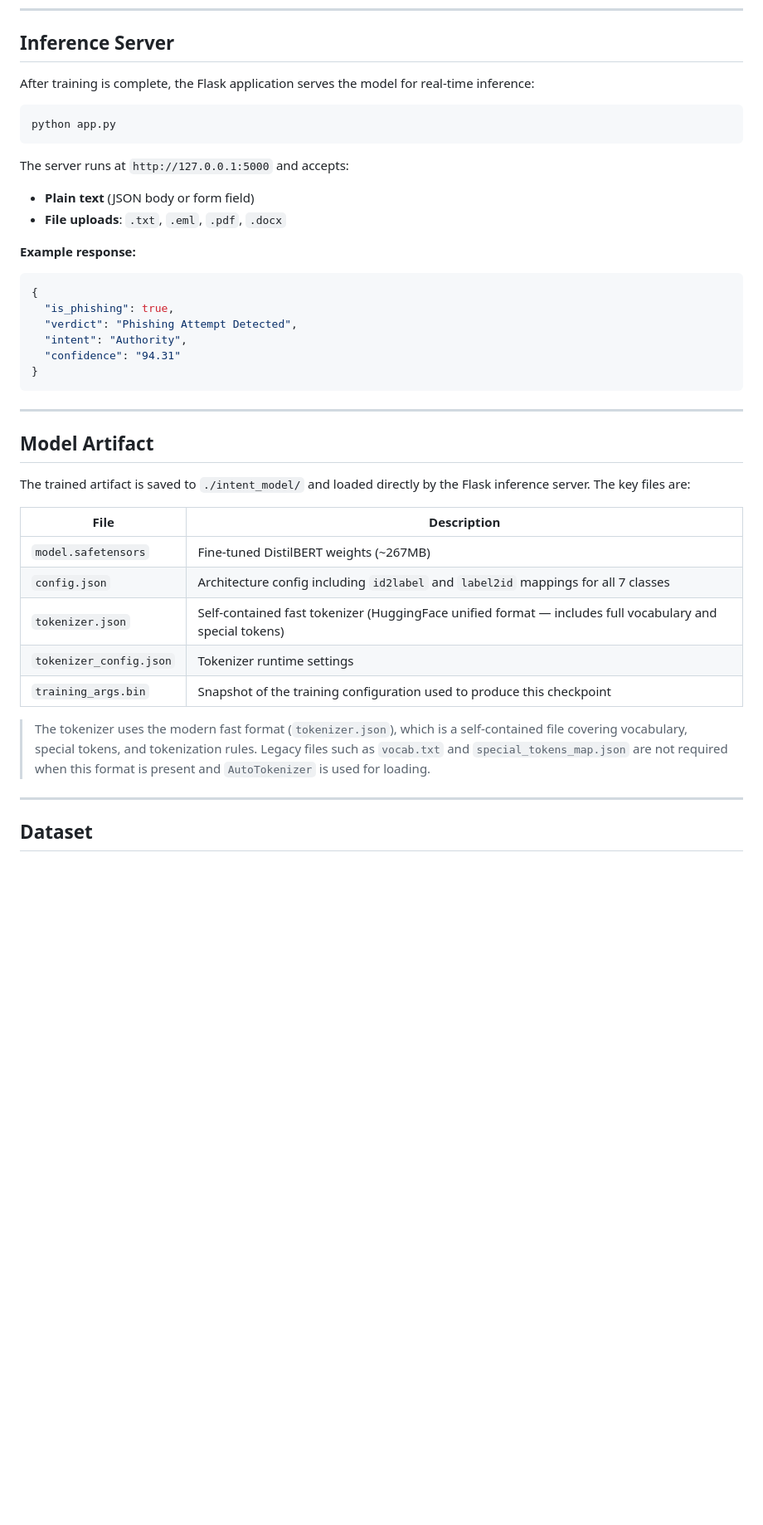
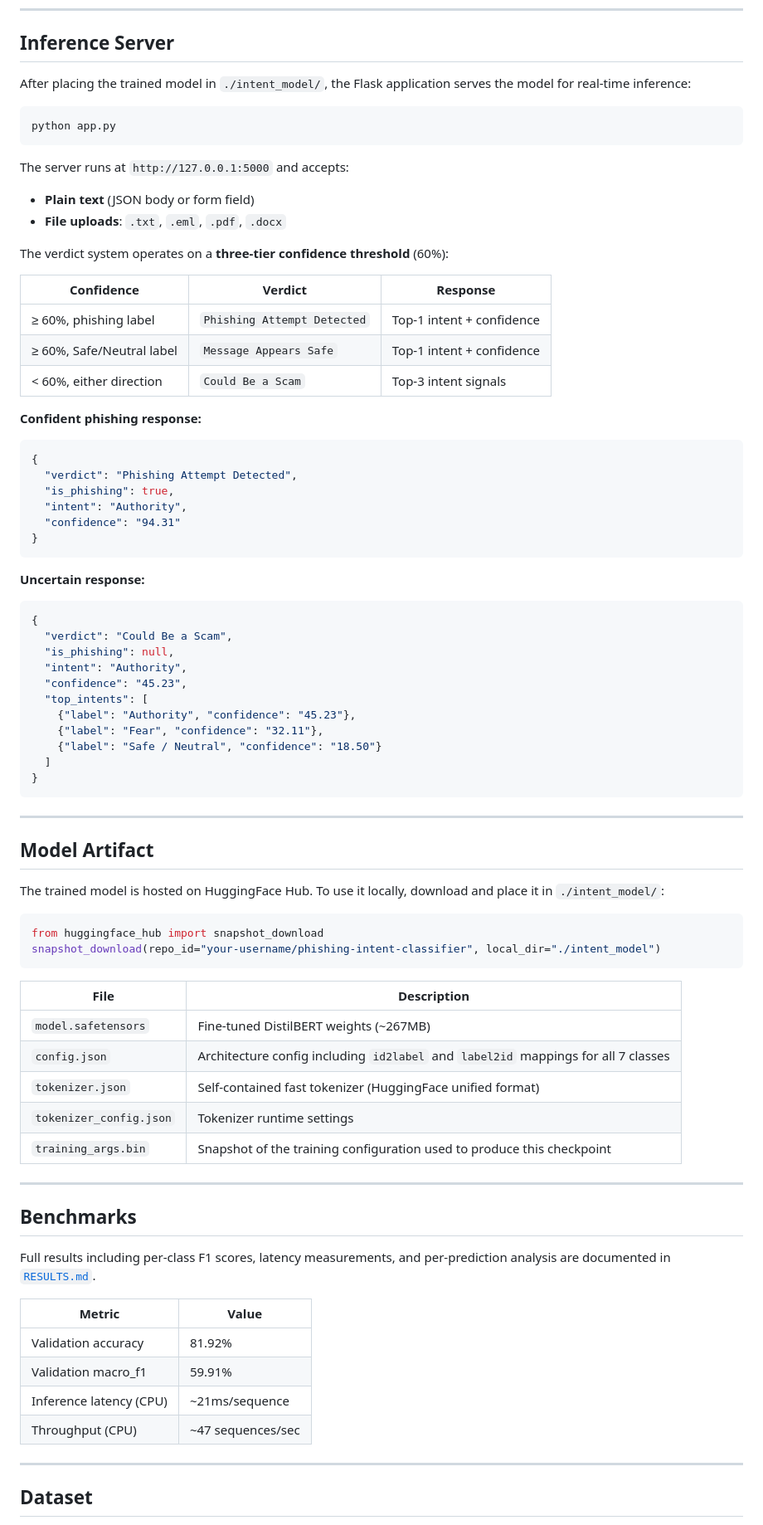
Before and after one commit to joshuadlouis/Phishing-Detector-Classifier, a Markdown page: README.md, the part around one of its changes. Shown at 83% size. Drawn GitHub-style; blank space fills up the shorter version.

````diff
--- a/README.md
+++ b/README.md
@@ -125,7 +131,7 @@ The script will auto-detect CUDA, DirectML (AMD), or fall back to CPU. The label
 
 ## Inference Server
 
-After training is complete, the Flask application serves the model for real-time inference:
+After placing the trained model in `./intent_model/`, the Flask application serves the model for real-time inference:
 
 ```bash
 python app.py
@@ -136,14 +142,36 @@ The server runs at `http://127.0.0.1:5000` and accepts:
 - **Plain text** (JSON body or form field)
 - **File uploads**: `.txt`, `.eml`, `.pdf`, `.docx`
 
-**Example response:**
+The verdict system operates on a **three-tier confidence threshold** (60%):
 
+| Confidence | Verdict | Response |
+|---|---|---|
+| ≥ 60%, phishing label | `Phishing Attempt Detected` | Top-1 intent + confidence |
+| ≥ 60%, Safe/Neutral label | `Message Appears Safe` | Top-1 intent + confidence |
+| < 60%, either direction | `Could Be a Scam` | Top-3 intent signals |
+
+**Confident phishing response:**
 ```json
 {
+  "verdict": "Phishing Attempt Detected",
   "is_phishing": true,
-  "verdict": "Phishing Attempt Detected",
   "intent": "Authority",
   "confidence": "94.31"
+}
+```
+
+**Uncertain response:**
+```json
+{
+  "verdict": "Could Be a Scam",
+  "is_phishing": null,
+  "intent": "Authority",
+  "confidence": "45.23",
+  "top_intents": [
+    {"label": "Authority", "confidence": "45.23"},
+    {"label": "Fear", "confidence": "32.11"},
+    {"label": "Safe / Neutral", "confidence": "18.50"}
+  ]
 }
 ```
 
@@ -151,17 +179,33 @@ The server runs at `http://127.0.0.1:5000` and accepts:
 
 ## Model Artifact
 
-The trained artifact is saved to `./intent_model/` and loaded directly by the Flask inference server. The key files are:
+The trained model is hosted on HuggingFace Hub. To use it locally, download and place it in `./intent_model/`:
+
+```python
+from huggingface_hub import snapshot_download
+snapshot_download(repo_id="your-username/phishing-intent-classifier", local_dir="./intent_model")
+```
 
 | File | Description |
 |---|---|
 | `model.safetensors` | Fine-tuned DistilBERT weights (~267MB) |
 | `config.json` | Architecture config including `id2label` and `label2id` mappings for all 7 classes |
-| `tokenizer.json` | Self-contained fast tokenizer (HuggingFace unified format — includes full vocabulary and special tokens) |
+| `tokenizer.json` | Self-contained fast tokenizer (HuggingFace unified format) |
 | `tokenizer_config.json` | Tokenizer runtime settings |
 | `training_args.bin` | Snapshot of the training configuration used to produce this checkpoint |
 
-> The tokenizer uses the modern fast format (`tokenizer.json`), which is a self-contained file covering vocabulary, special tokens, and tokenization rules. Legacy files such as `vocab.txt` and `special_tokens_map.json` are not required when this format is present and `AutoTokenizer` is used for loading.
+---
+
+## Benchmarks
+
+Full results including per-class F1 scores, latency measurements, and per-prediction analysis are documented in [`RESULTS.md`](./RESULTS.md).
+
+| Metric | Value |
+|---|---|
+| Validation accuracy | 81.92% |
+| Validation macro_f1 | 59.91% |
+| Inference latency (CPU) | ~21ms/sequence |
+| Throughput (CPU) | ~47 sequences/sec |
 
 ---
 
````
Also changed, not shown: other parts of README.md (+16 -10 lines).
